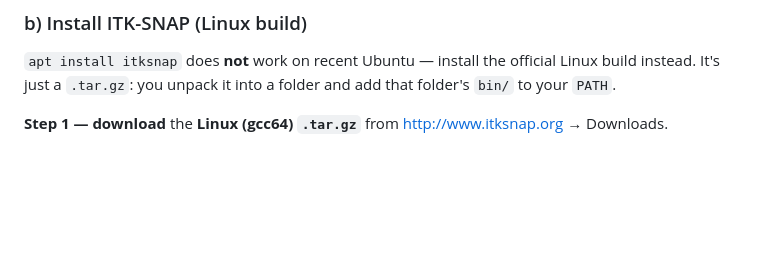
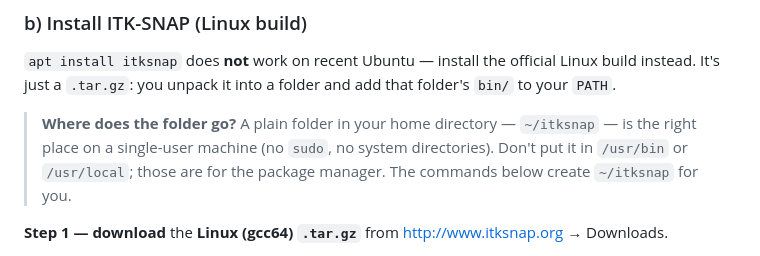
Before and after one commit to Gregory-Schwing-MD-PhD/CTSpinoPelvic1K, a Markdown page: REVIEWERS_LINUX.md, the part around the change. Rendered like a GitHub page; blank space fills up the shorter version.

Commit message:
reviewers(linux): say plainly where the ITK-SNAP folder goes (~/itksnap, not /usr)
Co-Authored-By: Claude Opus 4.7 (1M context) <noreply@anthropic.com>

```diff
--- a/REVIEWERS_LINUX.md
+++ b/REVIEWERS_LINUX.md
@@ -39,6 +39,11 @@ python3 -m pip install requests huggingface_hub numpy nibabel
 `apt install itksnap` does **not** work on recent Ubuntu — install the official
 Linux build instead. It's just a `.tar.gz`: you unpack it into a folder and add
 that folder's `bin/` to your `PATH`.
+
+> **Where does the folder go?** A plain folder in your home directory —
+> `~/itksnap` — is the right place on a single-user machine (no `sudo`, no
+> system directories). Don't put it in `/usr/bin` or `/usr/local`; those are for
+> the package manager. The commands below create `~/itksnap` for you.
 
 **Step 1 — download** the **Linux (gcc64) `.tar.gz`** from
 <http://www.itksnap.org> → Downloads.
```
